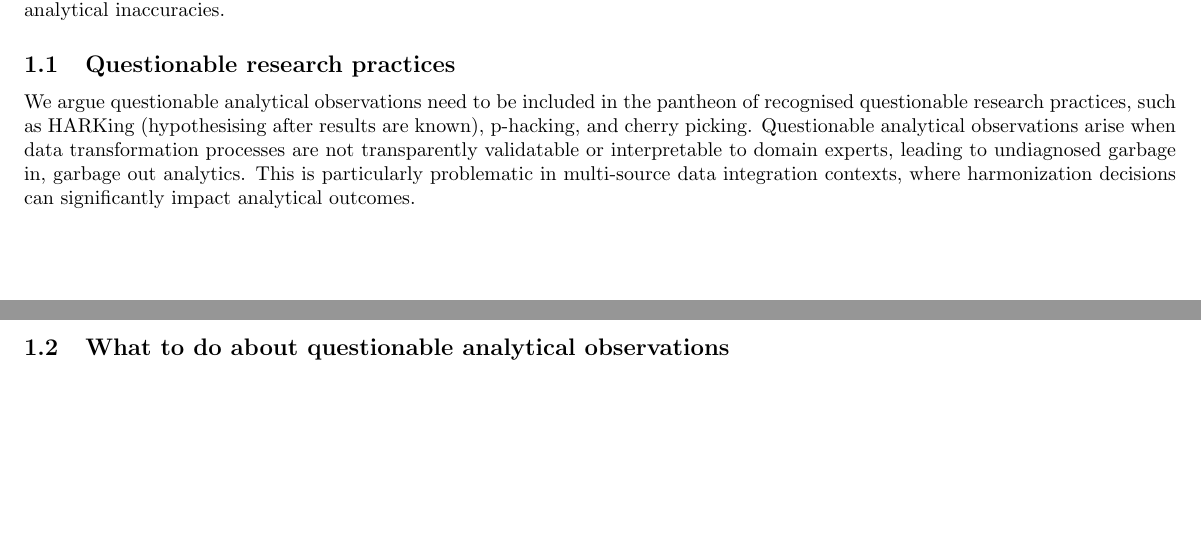
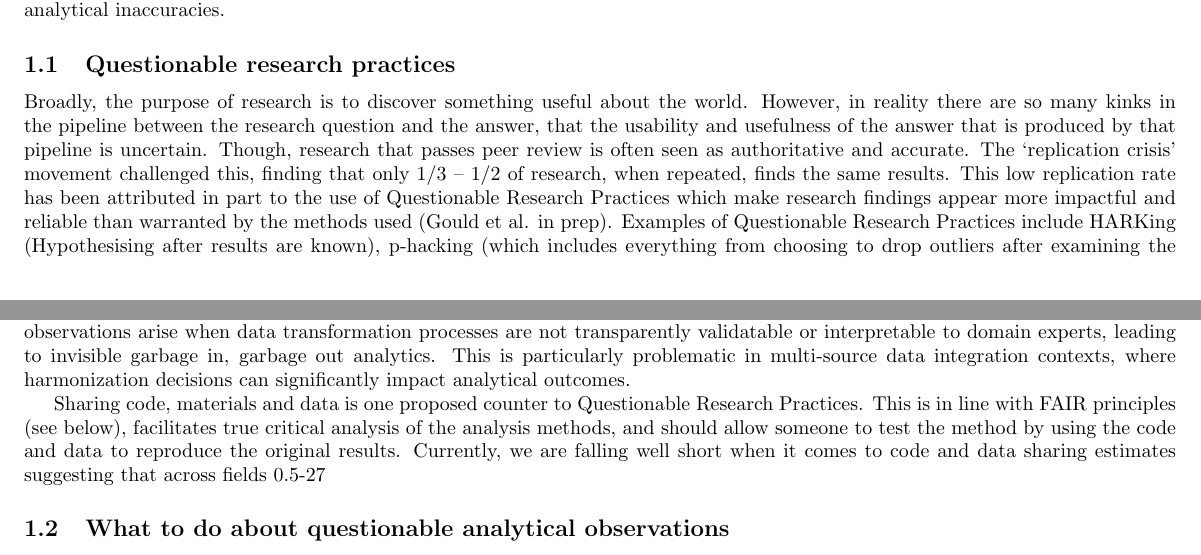
Before and after one commit to softloud/giveadam, a LaTeX paper (observability/obs.tex): two parts of pages 2 and 3 of 14, joined at a grey line, cut so that both start at the same text, the shorter picture padded with empty space. Compiled offline with pdfLaTeX.

Commit message:
Update obs.tex
Added QRP section, take 2

```diff
--- a/observability/obs.tex
+++ b/observability/obs.tex
@@ -57,7 +57,9 @@ Underestimating the complexity of data transformation is a well-recognised drive
 
 \subsection{Questionable research practices}
 
-We argue questionable analytical observations need to be included in the pantheon of recognised questionable research practices, such as HARKing (hypothesising after results are known), p-hacking, and cherry picking. Questionable analytical observations arise when data transformation processes are not transparently validatable or interpretable to domain experts, leading to undiagnosed garbage in, garbage out analytics. This is particularly problematic in multi-source data integration contexts, where harmonization decisions can significantly impact analytical outcomes.
+Broadly, the purpose of research is to discover something useful about the world. However, in reality there are so many kinks in the pipeline between the research question and the answer, that the usability and usefulness of the answer that is produced by that pipeline is uncertain. Though, research that passes peer review is often seen as authoritative and accurate. The ‘replication crisis’ movement challenged this, finding that only 1/3 – 1/2 of research, when repeated, finds the same results. This low replication rate has been attributed in part to the use of Questionable Research Practices which make research findings appear more impactful and reliable than warranted by the methods used (Gould et al. in prep). Examples of Questionable Research Practices include HARKing (Hypothesising after results are known), p-hacking (which includes everything from choosing to drop outliers after examining the impact on the results, to rounding p-values down to reach a threshold e.g. p<0.05), and cherry picking (conducting multiple analyses but only presenting the ones with the significant/most publishable results) \cite{john2012measuring}. These practices are prevalent across the fields of science \cite{xie2021prevalence} are indicative of a huge problem in the research pipeline. However, the scope of QRP research has been limited to the analysis and write-up parts of the research pipeline. We argue that the focus on problematic research practices needs to include the earlier parts of the pipeline as well. In this paper we describe “Questionable Analytic Observations” which occur between the point of data collection and the point of analysis, with flow on effects through the rest of the research pipeline. Questionable analytical observations arise when data transformation processes are not transparently validatable or interpretable to domain experts, leading to invisible garbage in, garbage out analytics. This is particularly problematic in multi-source data integration contexts, where harmonization decisions can significantly impact analytical outcomes.
+
+Sharing code, materials and data is one proposed counter to Questionable Research Practices. This is in line with FAIR principles (see below), facilitates true critical analysis of the analysis methods, and should allow someone to test the method by using the code and data to reproduce the original results. Currently, we are falling well short when it comes to code and data sharing estimates suggesting that across fields 0.5-27% of articles share code and 2-79% share data \cite{hardwicke2018data, culina2020low, stodden2018empirical, kambouris2024computationally, hamilton2023prevalence}. Further, even if this code and data is provided, there is only around a 30% chance that the same answers can be reproduced by a new analyst\cite{hardwicke2018data, kambouris2024computationally}. Clearly, there is a long way to go before an adequate level of transparency is achieved for the analysis component of the research pathway but at least the spotlight is on this issue. The parts of the pipeline between receiving rough-and-ready raw data and beginning the analysis have received almost no attention. In cases where the whole research pipeline is conducted by a single person, and that person is very diligent about documenting their code, methods and data, sometimes these steps are included. However, in other research contexts the research pipeline is carved up between researchers, and data engineers and curators. These circumstances require a premeditated structure to avoid Questionable Analytic Observations that undermine the usefulness and reliability of their results.
 
 \subsection{What to do about questionable analytical observations}
 
```
